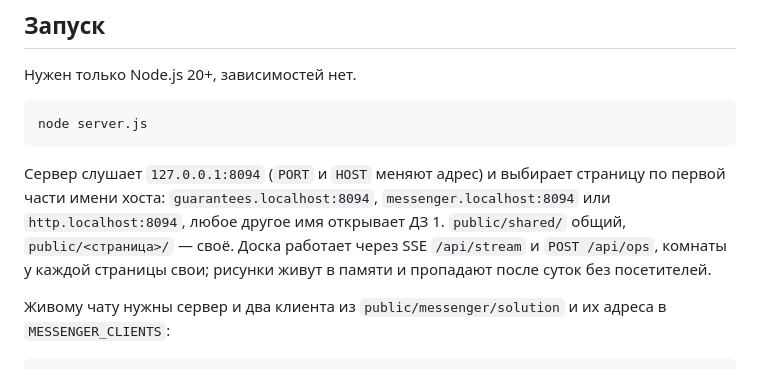
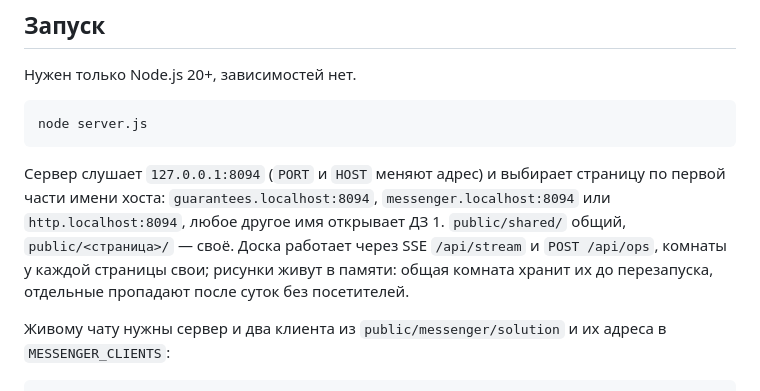
Before and after one commit to masesmirnov/distsys, a Markdown page: README.md, the part around the change. GitHub-like rendering.

Commit message:
Note in the README that the shared board outlives quiet days

````diff
--- a/README.md
+++ b/README.md
@@ -16,7 +16,7 @@
 node server.js
 ```
 
-Сервер слушает `127.0.0.1:8094` (`PORT` и `HOST` меняют адрес) и выбирает страницу по первой части имени хоста: `guarantees.localhost:8094`, `messenger.localhost:8094` или `http.localhost:8094`, любое другое имя открывает ДЗ 1. `public/shared/` общий, `public/<страница>/` — своё. Доска работает через SSE `/api/stream` и `POST /api/ops`, комнаты у каждой страницы свои; рисунки живут в памяти и пропадают после суток без посетителей.
+Сервер слушает `127.0.0.1:8094` (`PORT` и `HOST` меняют адрес) и выбирает страницу по первой части имени хоста: `guarantees.localhost:8094`, `messenger.localhost:8094` или `http.localhost:8094`, любое другое имя открывает ДЗ 1. `public/shared/` общий, `public/<страница>/` — своё. Доска работает через SSE `/api/stream` и `POST /api/ops`, комнаты у каждой страницы свои; рисунки живут в памяти: общая комната хранит их до перезапуска, отдельные пропадают после суток без посетителей.
 
 Живому чату нужны сервер и два клиента из `public/messenger/solution` и их адреса в `MESSENGER_CLIENTS`:
 
````
